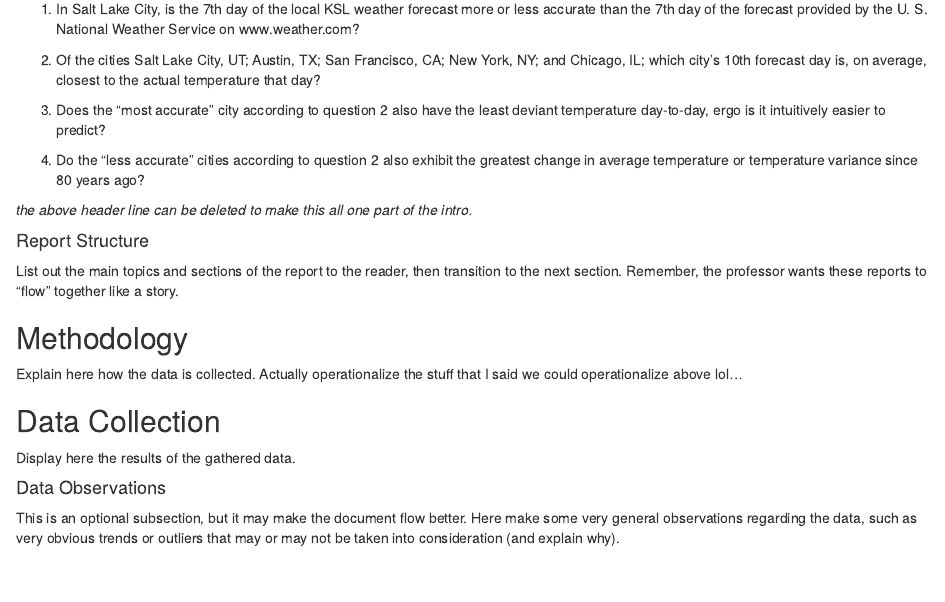
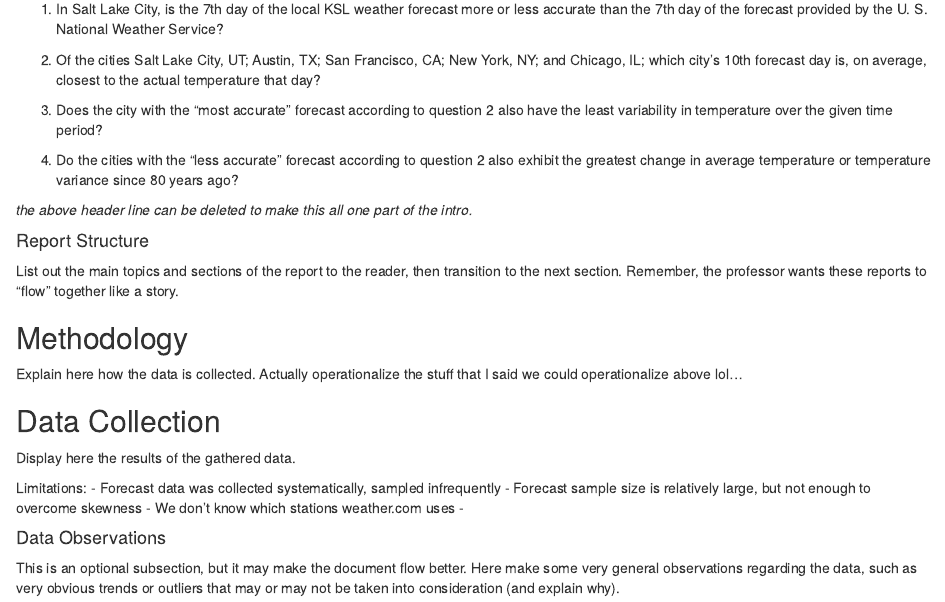
Before and after one commit to nateute/CS3130_Final_Project, an R Markdown document (FinalProjectReport.Rmd): the page in a window 1100 px wide, from 560 px down. Rendered offline with R 4.5, knitr and Pandoc, with nearby package versions.

Commit message:
Updated questions

```diff
--- a/FinalProjectReport.Rmd
+++ b/FinalProjectReport.Rmd
@@ -16,13 +16,13 @@ Anyone who has sat through a rainy picnic knows by hard experience that the reli
 #### Importance of Studying Weather Station Reliability
 Reliable weather forecasts would bring greater certainty to the conditions from events as small as the family picnic to as large as community firework shows or rocket launches. Although gathering data about the reliability of the forecast will not inherently improve its reliability, this information can help people make decisions about where to live. Knowing the comparative reliability of the forecast for various cities can help organizations plan large national events and assess the risk of unpredictability. Data comparing local forecasts to national forecasts will help people determine which forecast to trust more when they seem to be disparate. In a broader sense, some believe that modern extreme weather patterns are a direct result of climate change, and therefore climate change damages weather predictability. Based on these topics of value, the following questions can be operationalized:
 
-1) In Salt Lake City, is the 7th day of the local KSL weather forecast more or less accurate than the 7th day of the forecast provided by the U. S. National Weather Service on www.weather.com?
+1) In Salt Lake City, is the 7th day of the local KSL weather forecast more or less accurate than the 7th day of the forecast provided by the U. S. National Weather Service?
 
 2) Of the cities Salt Lake City, UT; Austin, TX; San Francisco, CA; New York, NY; and Chicago, IL; which city's 10th forecast day is, on average, closest to the actual temperature that day?
 
-3) Does the "most accurate" city according to question 2 also have the least deviant temperature day-to-day, ergo is it intuitively easier to predict?
+3) Does the city with the "most accurate" forecast according to question 2 also have the least variability in temperature over the given time period?
 
-4) Do the "less accurate" cities according to question 2 also exhibit the greatest change in average temperature or temperature variance since 80 years ago?
+4) Do the cities with the "less accurate" forecast according to question 2 also exhibit the greatest change in average temperature or temperature variance since 80 years ago?
 
 *the above header line can be deleted to make this all one part of the intro.*
 
@@ -37,6 +37,13 @@ Explain here how the data is collected. Actually operationalize the stuff that I
 
 Display here the results of the gathered data.
 
+Limitations:
+- Forecast data was collected systematically, sampled infrequently
+- Forecast sample size is relatively large, but not enough to overcome skewness
+- We don't know which stations weather.com uses
+-
+
+
 #### Data Observations
 This is an optional subsection, but it may make the document flow better. Here make some very general observations regarding the data, such as very obvious trends or outliers that may or may not be taken into consideration (and explain why).
 
```
